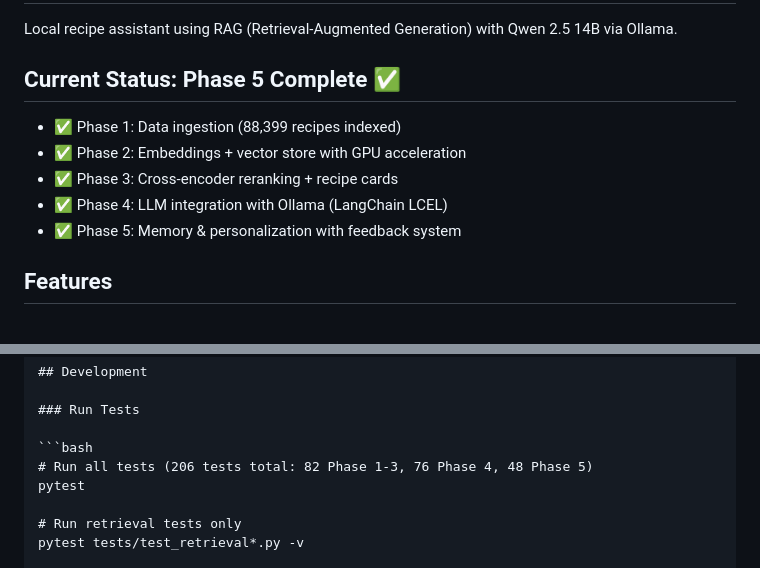
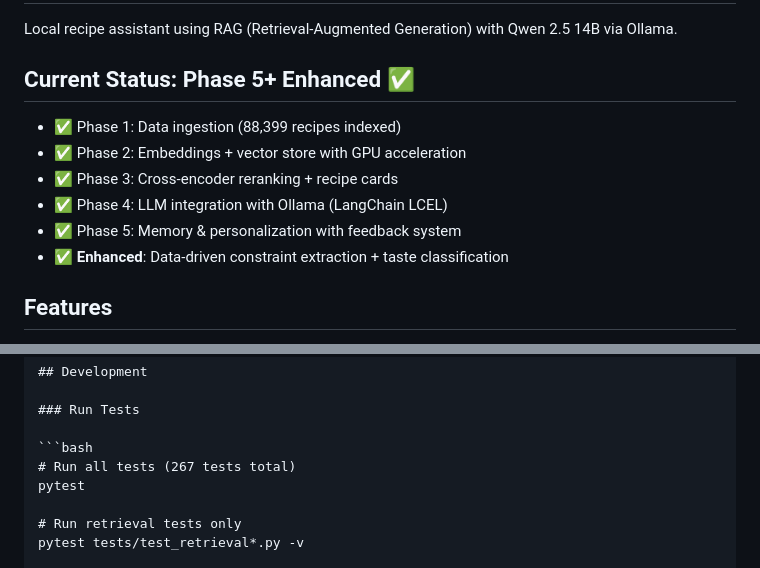
Before and after one commit to adeagon/ai-cooking-assistant, a Markdown page: README.md, 2 parts joined by grey strips. Rendered like a GitHub page.

````diff
--- a/README.md
+++ b/README.md
@@ -2,13 +2,14 @@
 
 Local recipe assistant using RAG (Retrieval-Augmented Generation) with Qwen 2.5 14B via Ollama.
 
-## Current Status: Phase 5 Complete ✅
+## Current Status: Phase 5+ Enhanced ✅
 
 - ✅ Phase 1: Data ingestion (88,399 recipes indexed)
 - ✅ Phase 2: Embeddings + vector store with GPU acceleration
 - ✅ Phase 3: Cross-encoder reranking + recipe cards
 - ✅ Phase 4: LLM integration with Ollama (LangChain LCEL)
 - ✅ Phase 5: Memory & personalization with feedback system
+- ✅ **Enhanced**: Data-driven constraint extraction + taste classification
 
 ## Features
 
@@ -182,7 +186,7 @@ You: /cooked 2
 ### Run Tests
 
 ```bash
-# Run all tests (206 tests total: 82 Phase 1-3, 76 Phase 4, 48 Phase 5)
+# Run all tests (267 tests total)
 pytest
 
 # Run retrieval tests only
````
Also changed, not shown: other parts of README.md (+34 -15 lines), CLAUDE.md (+14 -1 lines).
